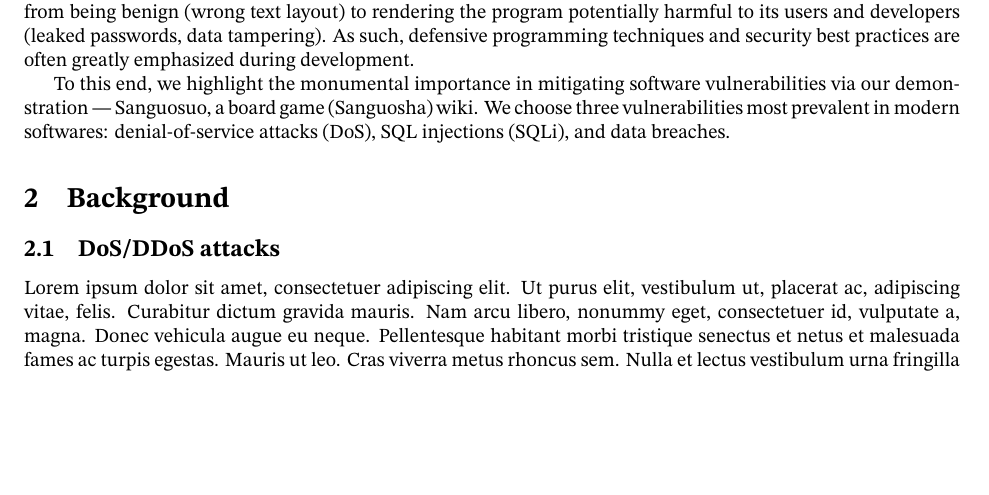
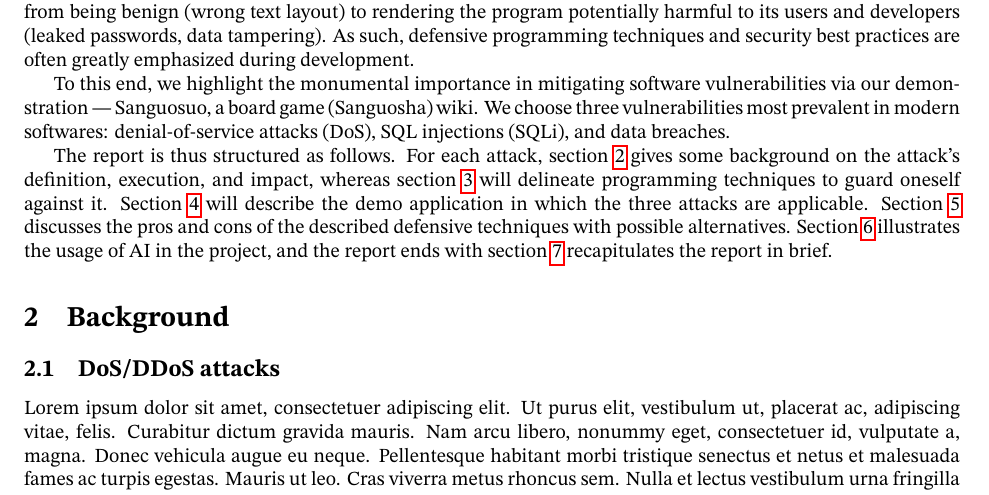
Before and after one commit to Quach-Thien-Lac/cs426-seminar, a LaTeX problem sheet (report/main.tex, which reads report/01-introduction.tex): part of page 2 of 5, cut so that both start at the same text, the shorter picture padded with empty space. Compiled offline with pdfLaTeX.

Commit message:
outlined the report's structure

```diff
--- a/report/01-introduction.tex
+++ b/report/01-introduction.tex
@@ -1,3 +1,5 @@
 Secure coding often presents itself as a challenge through exploits and vulnerabilities. Theese risks can range from being benign (wrong text layout) to rendering the program potentially harmful to its users and developers (leaked passwords, data tampering). As such, defensive programming techniques and security best practices are often greatly emphasized during development.
 
 To this end, we highlight the monumental importance in mitigating software vulnerabilities via our demonstration --- Sanguosuo, a board game (Sanguosha) wiki. We choose three vulnerabilities most prevalent in modern softwares: denial-of-service attacks (DoS), SQL injections (SQLi), and data breaches.
+
+The report is thus structured as follows. For each attack, section \ref{background} gives some background on the attack's definition, execution, and impact, whereas section \ref{approach} will delineate programming techniques to guard oneself against it. Section \ref{demo} will describe the demo application in which the three attacks are applicable. Section \ref{evaluation} discusses the pros and cons of the described defensive techniques with possible alternatives. Section \ref{ai} illustrates the usage of AI in the project, and the report ends with section \ref{conclusion} recapitulates the report in brief.
```
